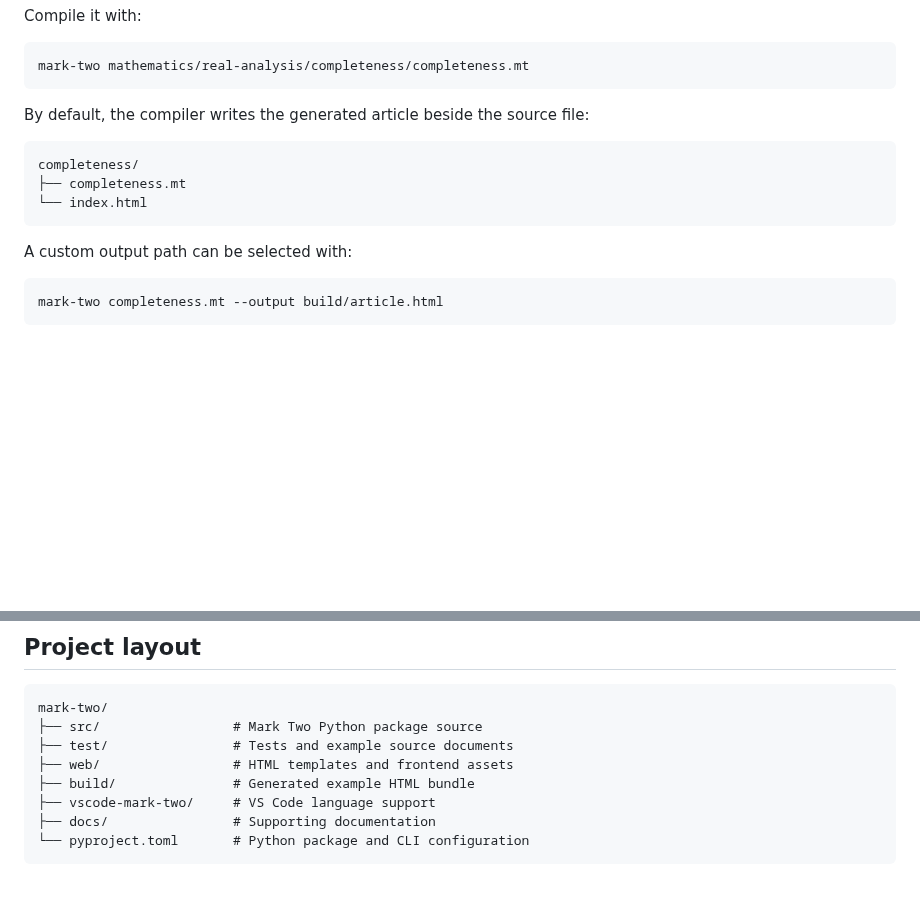
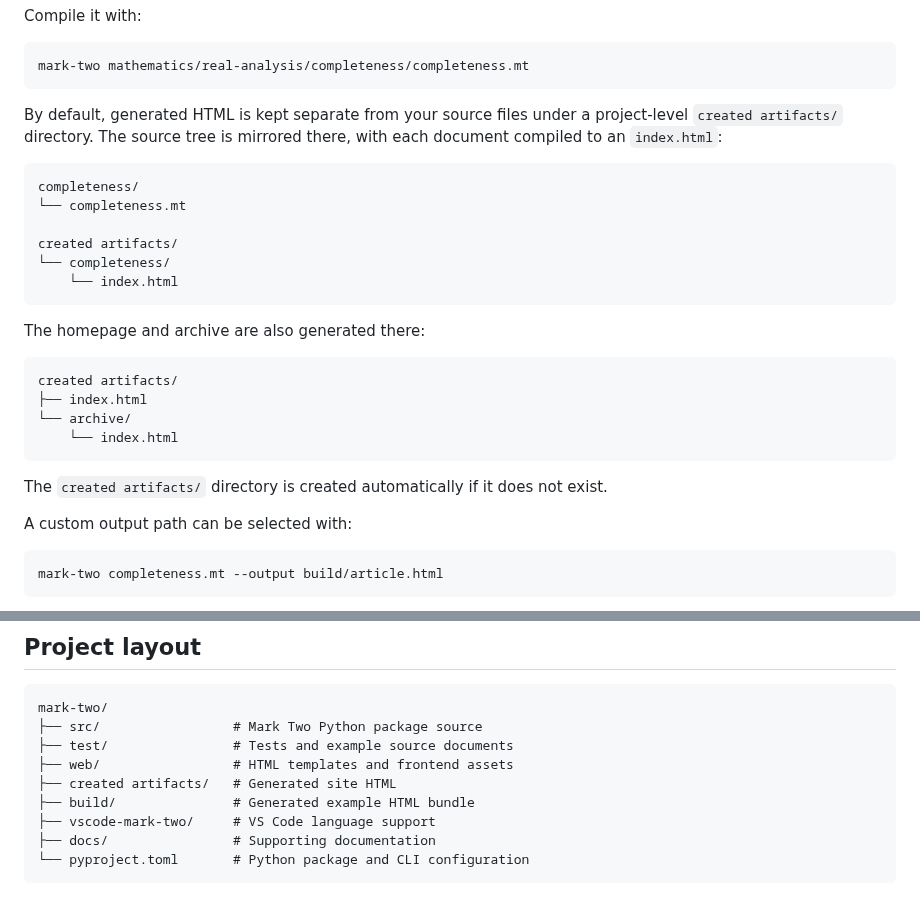
Before and after one commit to VivekH90/mark-two, a Markdown page: README.md, 2 parts joined by grey strips. GitHub-like rendering; blank space fills up the shorter version.

Commit message:
Document centralized generated artifacts

````diff
--- a/README.md
+++ b/README.md
@@ -37,13 +37,27 @@ Compile it with:
 mark-two mathematics/real-analysis/completeness/completeness.mt
 ```
 
-By default, the compiler writes the generated article beside the source file:
+By default, generated HTML is kept separate from your source files under a project-level `created artifacts/` directory. The source tree is mirrored there, with each document compiled to an `index.html`:
 
 ```text
 completeness/
-├── completeness.mt
-└── index.html
+└── completeness.mt
+
+created artifacts/
+└── completeness/
+    └── index.html
 ```
+
+The homepage and archive are also generated there:
+
+```text
+created artifacts/
+├── index.html
+└── archive/
+    └── index.html
+```
+
+The `created artifacts/` directory is created automatically if it does not exist.
 
 A custom output path can be selected with:
 
@@ -869,6 +883,7 @@ mark-two/
 ├── src/                 # Mark Two Python package source
 ├── test/                # Tests and example source documents
 ├── web/                 # HTML templates and frontend assets
+├── created artifacts/   # Generated site HTML
 ├── build/               # Generated example HTML bundle
 ├── vscode-mark-two/     # VS Code language support
 ├── docs/                # Supporting documentation
````
